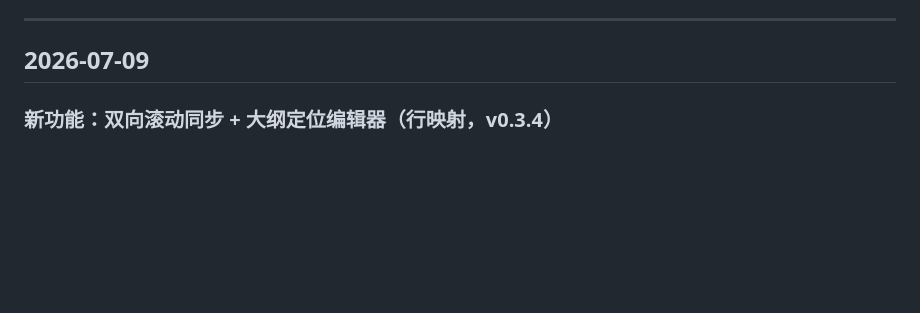
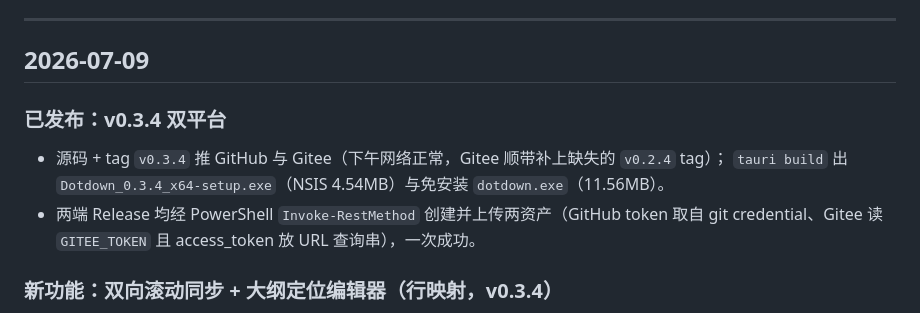
Before and after one commit to caoqianming/dotdown, a Markdown page: process.md, the part around the change. GitHub-like rendering; blank space fills up the shorter version.

Commit message:
docs: 记录 v0.3.4 双平台发布
Co-Authored-By: Claude Fable 5 <noreply@anthropic.com>

```diff
--- a/process.md
+++ b/process.md
@@ -15,6 +15,12 @@
 ---
 
 ## 2026-07-09
+
+### 已发布：v0.3.4 双平台
+- 源码 + tag `v0.3.4` 推 GitHub 与 Gitee（下午网络正常，Gitee 顺带补上缺失的 `v0.2.4` tag）；
+  `tauri build` 出 `Dotdown_0.3.4_x64-setup.exe`（NSIS 4.54MB）与免安装 `dotdown.exe`（11.56MB）。
+- 两端 Release 均经 PowerShell `Invoke-RestMethod` 创建并上传两资产（GitHub token 取自
+  git credential、Gitee 读 `GITEE_TOKEN` 且 access_token 放 URL 查询串），一次成功。
 
 ### 新功能：双向滚动同步 + 大纲定位编辑器（行映射，v0.3.4）
 - **行映射基础设施**：markdown-it `core.ruler` 注入 `data-line`（块级 token 的源码起始行），
```
